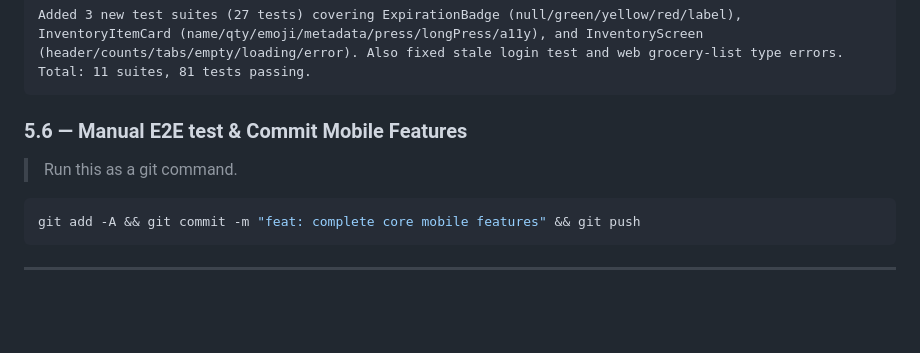
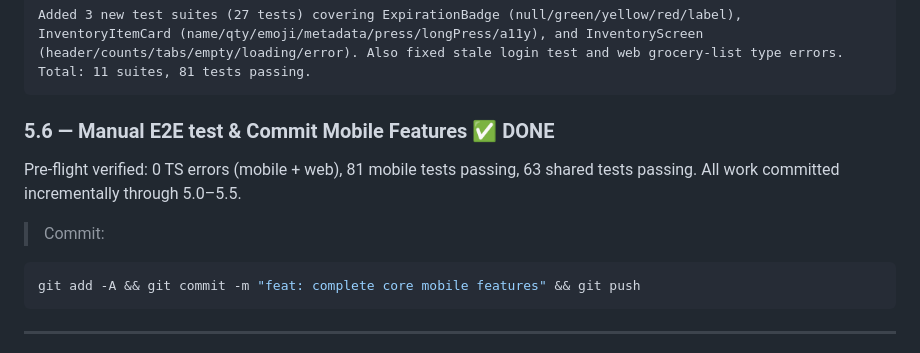
Before and after one commit to TeofiloCallanaupa/fridge-manager, a Markdown page: docs/prompt-playbook.md, the part around the change. Drawn GitHub-style; blank space fills up the shorter version.

Commit message:
feat: complete core mobile features

````diff
--- a/docs/prompt-playbook.md
+++ b/docs/prompt-playbook.md
@@ -359,10 +359,11 @@ Using /coder + /tester + /designer, built: DiscardSheet (2-step modal: "What hap
 Added 3 new test suites (27 tests) covering ExpirationBadge (null/green/yellow/red/label), InventoryItemCard (name/qty/emoji/metadata/press/longPress/a11y), and InventoryScreen (header/counts/tabs/empty/loading/error). Also fixed stale login test and web grocery-list type errors. Total: 11 suites, 81 tests passing.
 ```
 
-### 5.6 — Manual E2E test & Commit Mobile Features
+### 5.6 — Manual E2E test & Commit Mobile Features ✅ DONE
 
-> Run this as a git command.
+Pre-flight verified: 0 TS errors (mobile + web), 81 mobile tests passing, 63 shared tests passing. All work committed incrementally through 5.0–5.5.
 
+> Commit:
 ```bash
 git add -A && git commit -m "feat: complete core mobile features" && git push
 ```
````
